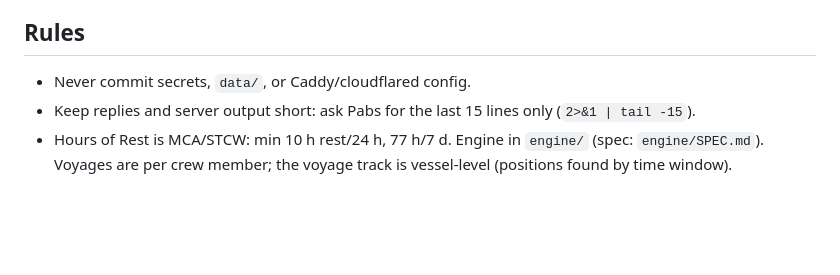
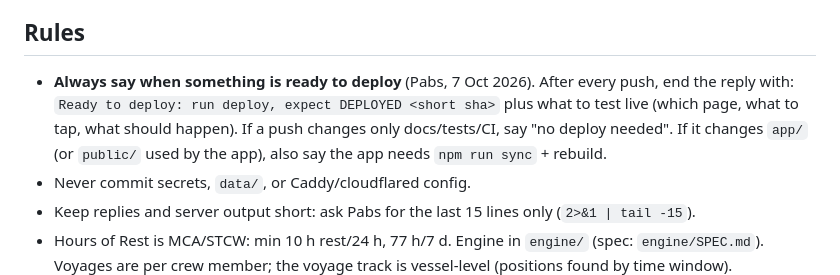
Before and after one commit to pablodiablo83/crowsnest, a Markdown page: CLAUDE.md, the part around the change. Rendered like a GitHub page; blank space fills up the shorter version.

Commit message:
CLAUDE.md: always say when a push is ready to deploy and what to test live
Co-Authored-By: Claude Opus 5.5 <noreply@anthropic.com>
Claude-Session: https://claude.ai/code/session_01QWEgheTpzc9h6V7b9CHcFU

```diff
--- a/CLAUDE.md
+++ b/CLAUDE.md
@@ -10,6 +10,7 @@ iOS app: `app/` = Capacitor 8 shell (Swift Package Manager) bundling `public/`;
 Server is Dell "Blairquhosh"; app on 127.0.0.1:8090 behind Caddy basic-auth and a Cloudflare tunnel (https://app.crows-nest.co.uk). The web has no auth of its own (Caddy basic auth); `/api/v1/*` is for the phone app and requires a device token (server.js checks it; Caddy must let `/api/v1/*` through). `caddy/`, `cloudflared/`, `data/`, `.env` are NOT in git.
 
 ## Rules
+- **Always say when something is ready to deploy** (Pabs, 7 Oct 2026). After every push, end the reply with: `Ready to deploy: run deploy, expect DEPLOYED <short sha>` plus what to test live (which page, what to tap, what should happen). If a push changes only docs/tests/CI, say "no deploy needed". If it changes `app/` (or `public/` used by the app), also say the app needs `npm run sync` + rebuild.
 - Never commit secrets, `data/`, or Caddy/cloudflared config.
 - Keep replies and server output short: ask Pabs for the last 15 lines only (`2>&1 | tail -15`).
 - Hours of Rest is MCA/STCW: min 10 h rest/24 h, 77 h/7 d. Engine in `engine/` (spec: `engine/SPEC.md`). Voyages are per crew member; the voyage track is vessel-level (positions found by time window).
```
